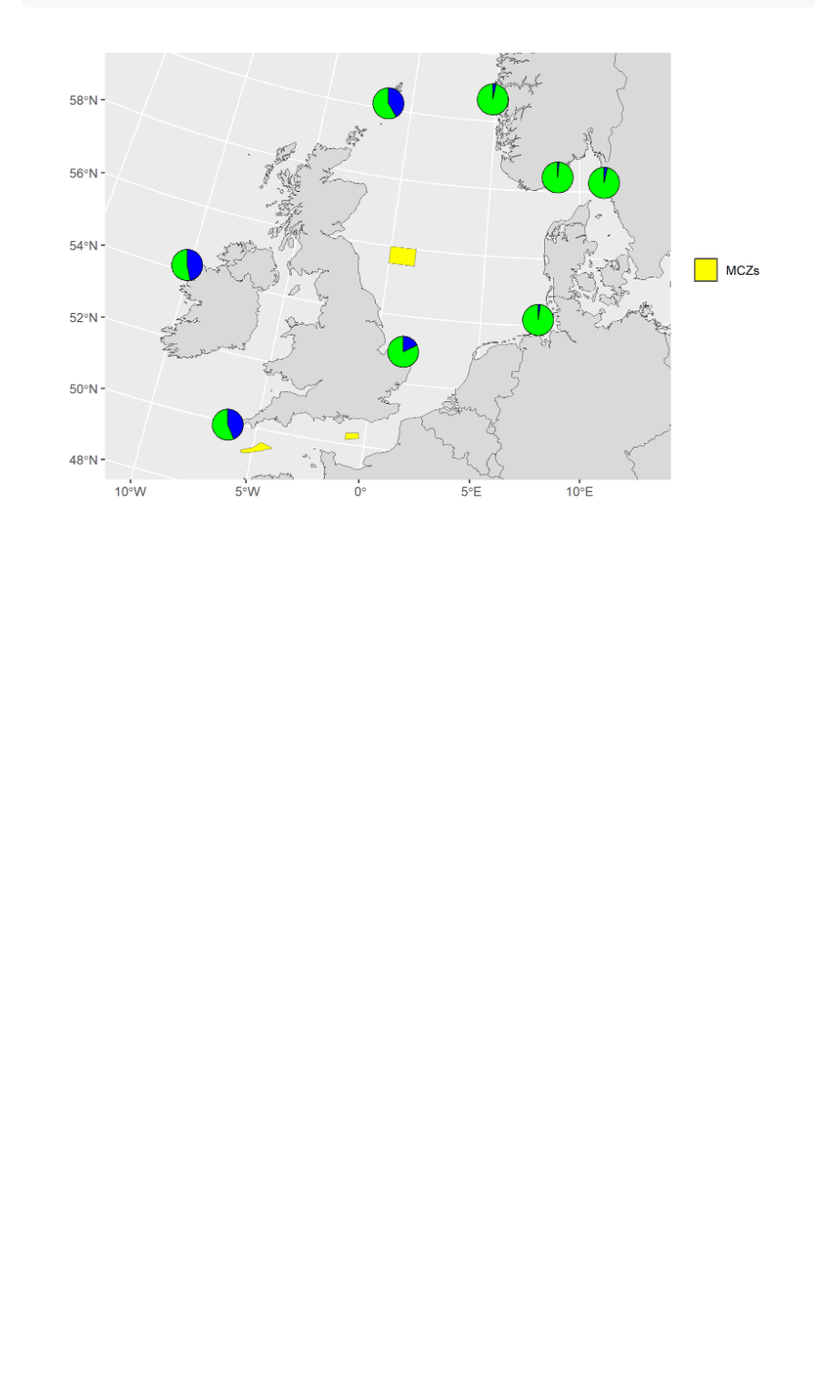
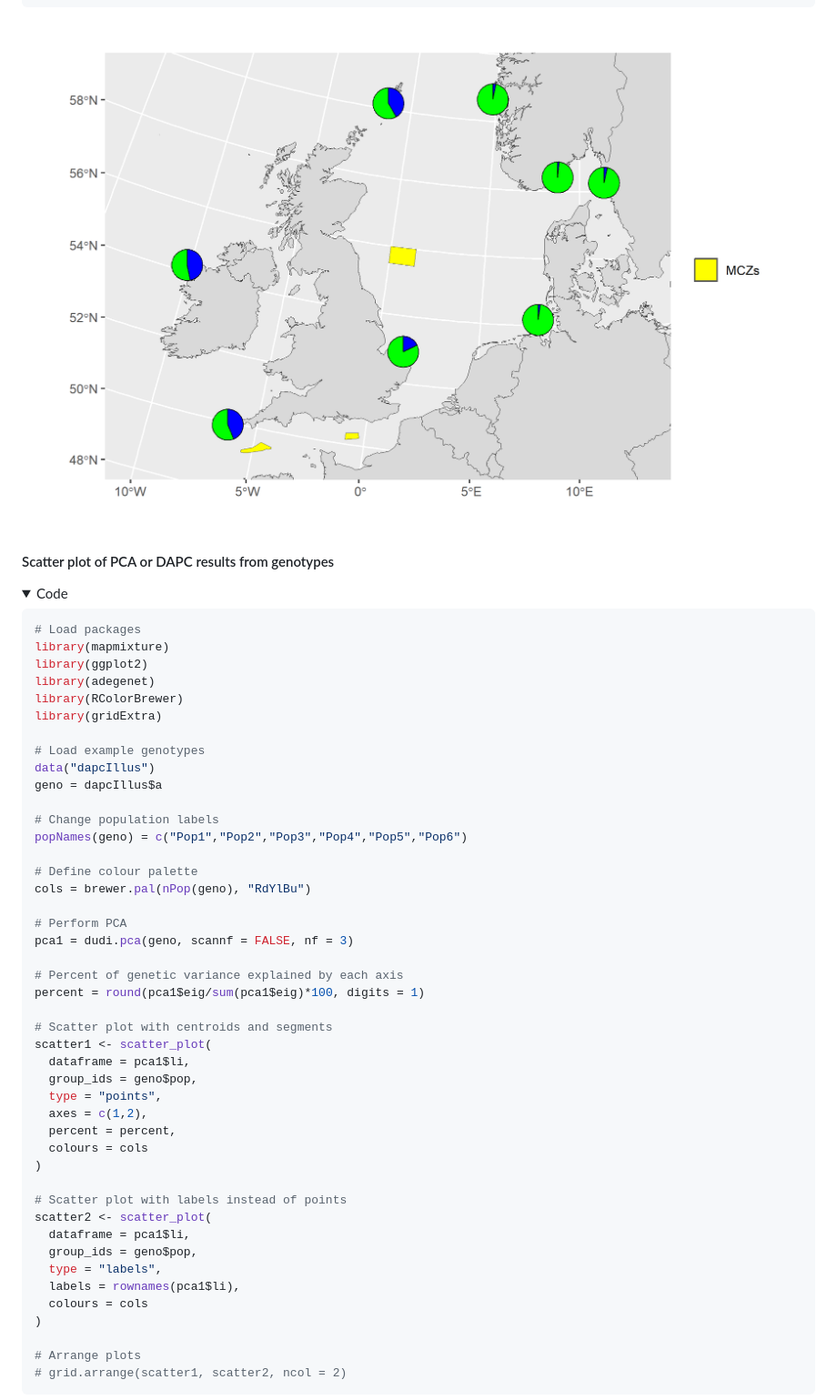
Before and after one commit to Tom-Jenkins/mapmixture, a Markdown page: README.md, the part around the change printed below. Shown: that part at 91% size. Drawn GitHub-style; folded sections open; blank space fills up the shorter version.

Commit message:
Update scatter plot code and docs

````diff
--- a/README.md
+++ b/README.md
@@ -423,3 +423,57 @@ map6 <- ggplot()+
 
 <img src="man/figures/README-unnamed-chunk-15-1.png" width="100%" />
 
+#### Scatter plot of PCA or DAPC results from genotypes
+
+<details>
+<summary>
+Code
+</summary>
+
+``` r
+# Load packages
+library(mapmixture)
+library(ggplot2)
+library(adegenet)
+library(RColorBrewer)
+library(gridExtra)
+
+# Load example genotypes
+data("dapcIllus")
+geno = dapcIllus$a
+
+# Change population labels
+popNames(geno) = c("Pop1","Pop2","Pop3","Pop4","Pop5","Pop6")
+
+# Define colour palette
+cols = brewer.pal(nPop(geno), "RdYlBu")
+
+# Perform PCA
+pca1 = dudi.pca(geno, scannf = FALSE, nf = 3)
+
+# Percent of genetic variance explained by each axis
+percent = round(pca1$eig/sum(pca1$eig)*100, digits = 1)
+
+# Scatter plot with centroids and segments
+scatter1 <- scatter_plot(
+  dataframe = pca1$li,
+  group_ids = geno$pop,
+  type = "points",
+  axes = c(1,2),
+  percent = percent,
+  colours = cols
+)
+
+# Scatter plot with labels instead of points
+scatter2 <- scatter_plot(
+  dataframe = pca1$li,
+  group_ids = geno$pop,
+  type = "labels",
+  labels = rownames(pca1$li),
+  colours = cols
+)
+
+# Arrange plots
+# grid.arrange(scatter1, scatter2, ncol = 2)
+```
+
````
Also changed, not shown: other parts of README.md (+4 -0 lines), man/figures/README-unnamed-chunk-16-1.png (added), man/figures/README-unnamed-chunk-17-1.png (added), 4 other files.
